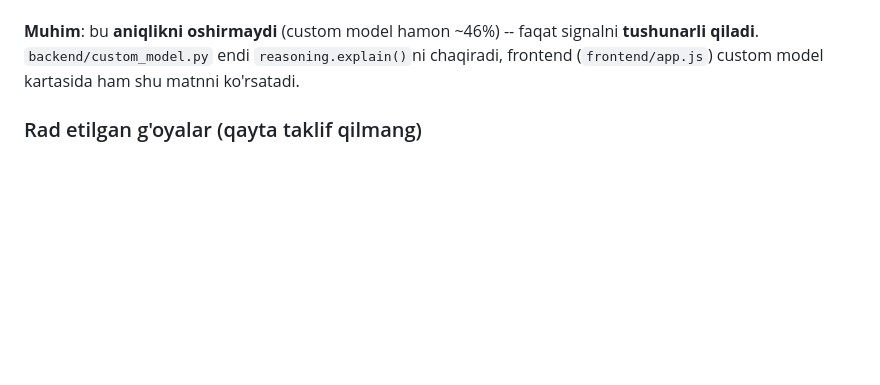
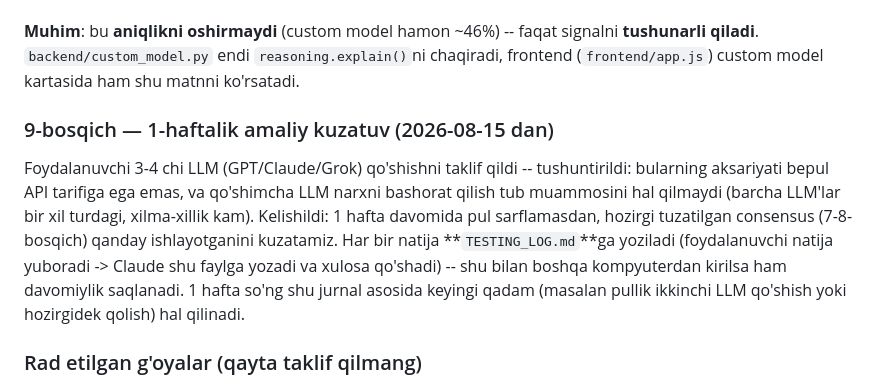
Before and after one commit to mirazizGG/grid-bot, a Markdown page: PROJECT_HISTORY.md, the part around the change. Drawn GitHub-style; blank space fills up the shorter version.

```diff
--- a/PROJECT_HISTORY.md
+++ b/PROJECT_HISTORY.md
@@ -143,6 +143,18 @@ signalni **tushunarli qiladi**. `backend/custom_model.py` endi
 `reasoning.explain()`ni chaqiradi, frontend (`frontend/app.js`) custom model
 kartasida ham shu matnni ko'rsatadi.
 
+### 9-bosqich — 1-haftalik amaliy kuzatuv (2026-08-15 dan)
+Foydalanuvchi 3-4 chi LLM (GPT/Claude/Grok) qo'shishni taklif qildi --
+tushuntirildi: bularning aksariyati bepul API tarifiga ega emas, va
+qo'shimcha LLM narxni bashorat qilish tub muammosini hal qilmaydi (barcha
+LLM'lar bir xil turdagi, xilma-xillik kam). Kelishildi: 1 hafta davomida
+pul sarflamasdan, hozirgi tuzatilgan consensus (7-8-bosqich) qanday
+ishlayotganini kuzatamiz. Har bir natija **`TESTING_LOG.md`**ga yoziladi
+(foydalanuvchi natija yuboradi -> Claude shu faylga yozadi va xulosa
+qo'shadi) -- shu bilan boshqa kompyuterdan kirilsa ham davomiylik
+saqlanadi. 1 hafta so'ng shu jurnal asosida keyingi qadam (masalan
+pullik ikkinchi LLM qo'shish yoki hozirgidek qolish) hal qilinadi.
+
 ### Rad etilgan g'oyalar (qayta taklif qilmang)
 - **Video darslardan freym olib label qilish**: rad etildi, chunki
   freym'dan keyin narx qayerga ketganini tekshirib bo'lmaydi (label
```
Also changed, not shown: README.md (+1 -0 lines), TESTING_LOG.md (added, +39 -0 lines).
